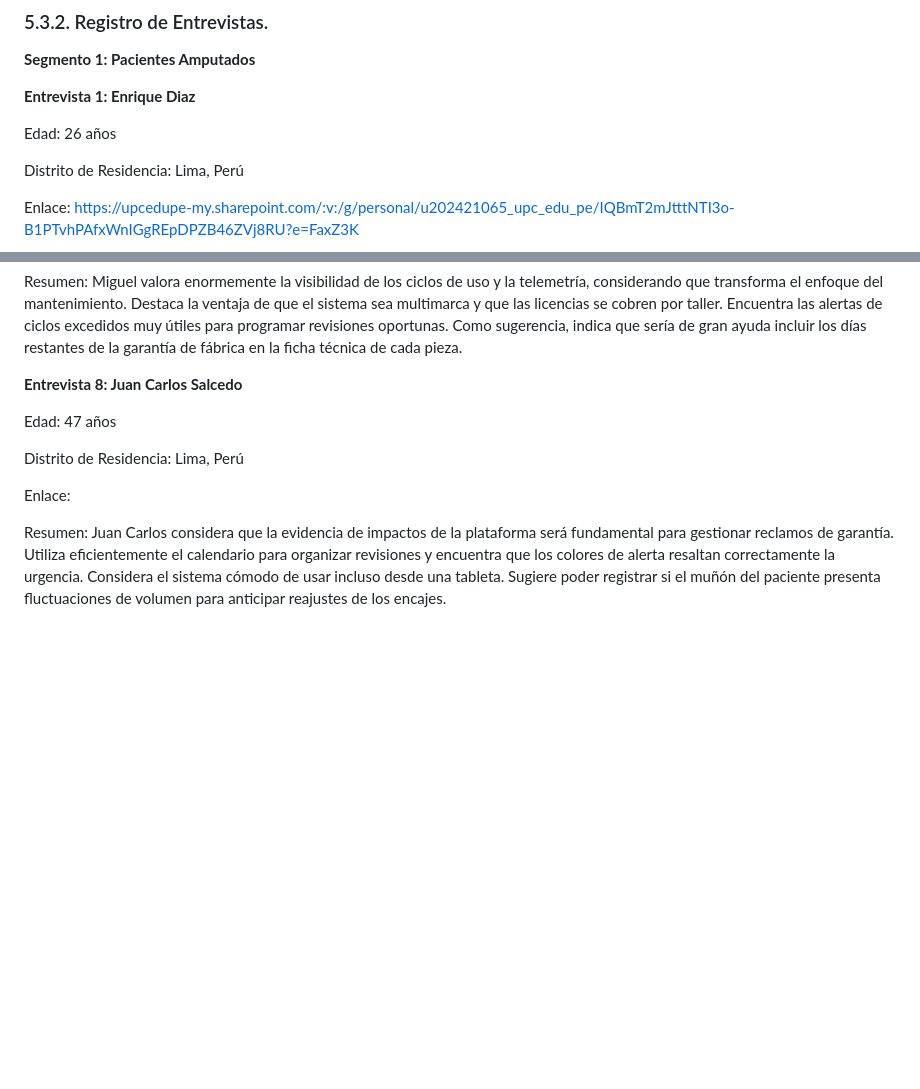
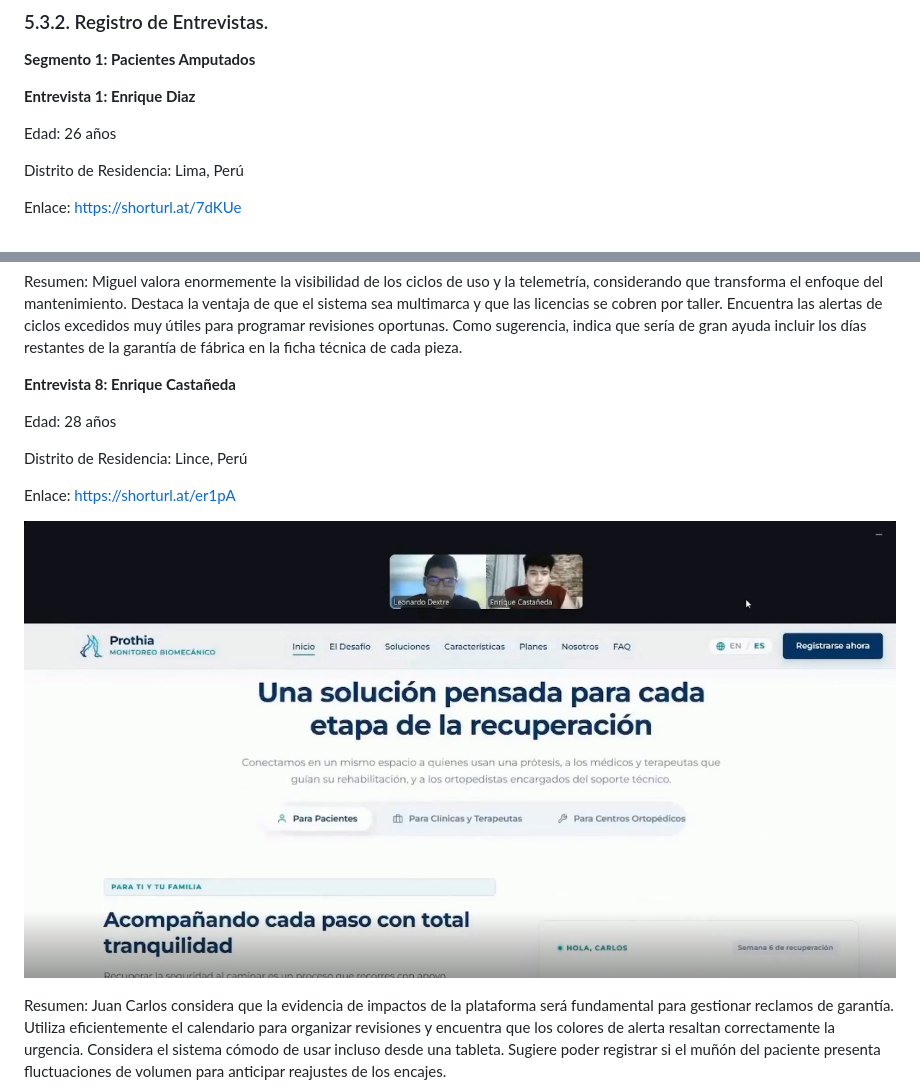
Before and after one commit to upc-pre-202620-1asi0730-8155-SeniorsIP/SeniorsInProcess-Prothia-Report, a Markdown page: front-matter/052-validation-interviews.md, 2 parts joined by grey strips. Drawn GitHub-style; pictures changed too: assets/intertechni.png (added); blank space fills up the shorter version.

Commit message:
docs: update validation interview

```diff
--- a/front-matter/052-validation-interviews.md
+++ b/front-matter/052-validation-interviews.md
@@ -53,5 +53,5 @@ Edad: 26 años
 
 Distrito de Residencia: Lima, Perú
 
-Enlace: https://upcedupe-my.sharepoint.com/:v:/g/personal/u202421065_upc_edu_pe/IQBmT2mJtttNTI3o-B1PTvhPAfxWnIGgREpDPZB46ZVj8RU?e=FaxZ3K
+Enlace: https://shorturl.at/7dKUe
 
@@ -136,13 +136,15 @@ Enlace:
 
 Resumen: Miguel valora enormemente la visibilidad de los ciclos de uso y la telemetría, considerando que transforma el enfoque del mantenimiento. Destaca la ventaja de que el sistema sea multimarca y que las licencias se cobren por taller. Encuentra las alertas de ciclos excedidos muy útiles para programar revisiones oportunas. Como sugerencia, indica que sería de gran ayuda incluir los días restantes de la garantía de fábrica en la ficha técnica de cada pieza.
 
-**Entrevista 8: Juan Carlos Salcedo**
+**Entrevista 8: Enrique Castañeda**
 
-Edad: 47 años
+Edad: 28 años
 
-Distrito de Residencia: Lima, Perú
+Distrito de Residencia: Lince, Perú
 
-Enlace:
+Enlace: https://shorturl.at/er1pA
+
+![VIII-Enrique Castañeda](../assets/intertechni.png)
 
 Resumen: Juan Carlos considera que la evidencia de impactos de la plataforma será fundamental para gestionar reclamos de garantía. Utiliza eficientemente el calendario para organizar revisiones y encuentra que los colores de alerta resaltan correctamente la urgencia. Considera el sistema cómodo de usar incluso desde una tableta. Sugiere poder registrar si el muñón del paciente presenta fluctuaciones de volumen para anticipar reajustes de los encajes.
 
```
Also changed, not shown: other parts of front-matter/052-validation-interviews.md (+7 -7 lines), assets/interpatient.png (added).
